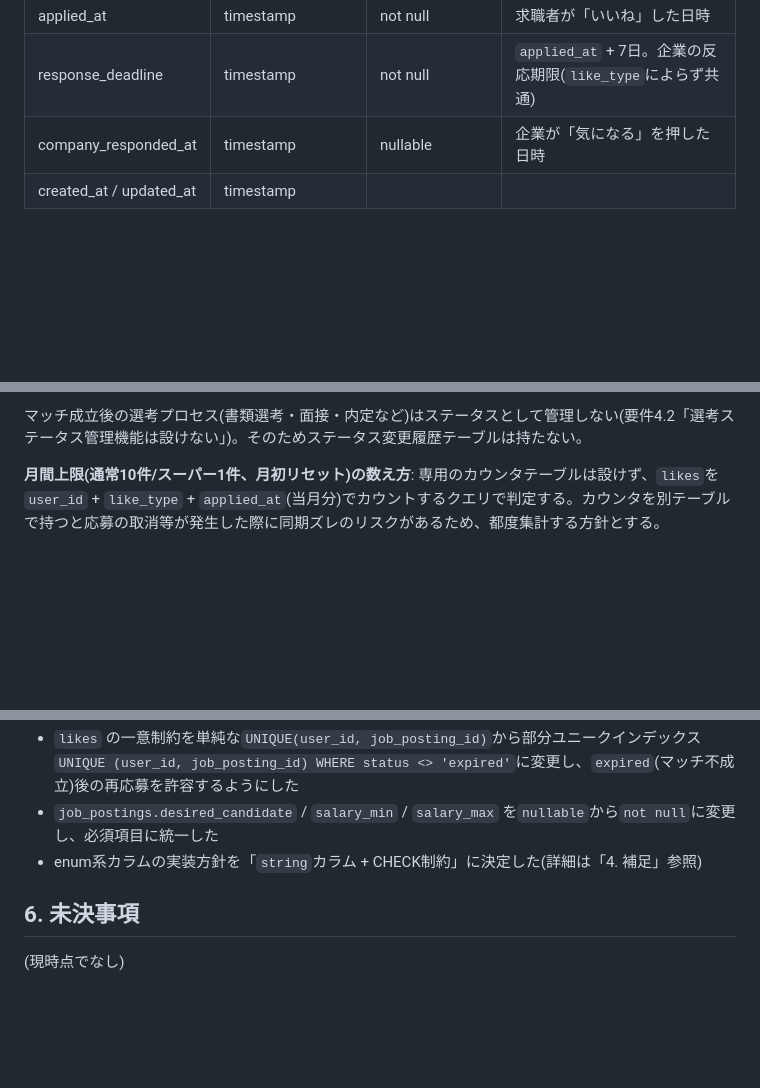
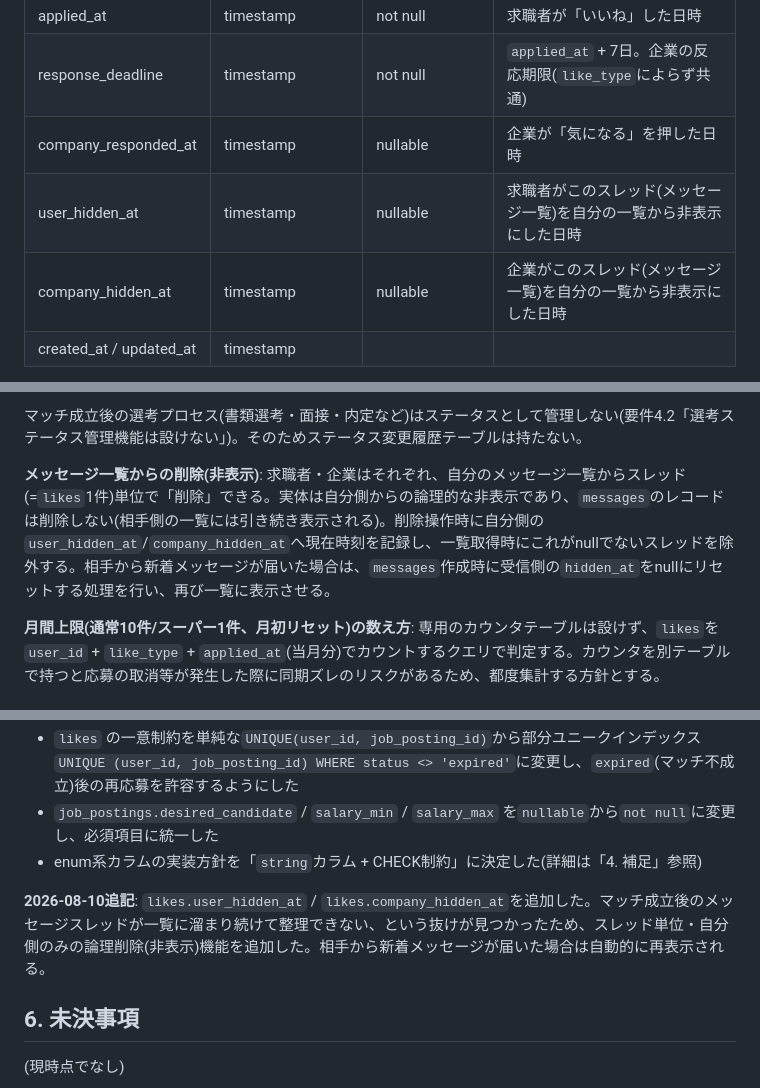
Before and after one commit to kabochan73/Match-Portfolio, a Markdown page: DB_DESIGN.md, 3 parts joined by grey strips. Drawn GitHub-style; blank space fills up the shorter version.

Commit message:
Add message thread deletion (hide) feature to design docs
- メッセージ一覧が使い終わったスレッドで溜まり続ける問題を解消するため、スレッド単位の削除(自分側の一覧からの非表示)機能を要件・DB設計に追加
- likesテーブルにuser_hidden_at/company_hidden_atを追加。相手から新着メッセージが届くと自動的に一覧へ再表示される仕様とした

```diff
--- a/DB_DESIGN.md
+++ b/DB_DESIGN.md
@@ -197,6 +197,8 @@ erDiagram
 | applied_at | timestamp | not null | 求職者が「いいね」した日時 |
 | response_deadline | timestamp | not null | `applied_at` + 7日。企業の反応期限(`like_type`によらず共通) |
 | company_responded_at | timestamp | nullable | 企業が「気になる」を押した日時 |
+| user_hidden_at | timestamp | nullable | 求職者がこのスレッド(メッセージ一覧)を自分の一覧から非表示にした日時 |
+| company_hidden_at | timestamp | nullable | 企業がこのスレッド(メッセージ一覧)を自分の一覧から非表示にした日時 |
 | created_at / updated_at | timestamp | | |
 
 - 部分ユニークインデックス: `UNIQUE (user_id, job_posting_id) WHERE status <> 'expired'`(反応待ち・マッチ成立中の同一求人への重複応募を防止する一方、`expired`[マッチ不成立]になった求人には再度いいね[応募]できるようにするため、`expired`のレコードはこの一意制約の対象外とする)
@@ -207,6 +209,8 @@ erDiagram
 - `expired`: 7日以内に企業の反応がなく自動的に不成立(バッチ処理で更新)。同一求人への再応募が可能な状態
 
 マッチ成立後の選考プロセス(書類選考・面接・内定など)はステータスとして管理しない(要件4.2「選考ステータス管理機能は設けない」)。そのためステータス変更履歴テーブルは持たない。
+
+**メッセージ一覧からの削除(非表示)**: 求職者・企業はそれぞれ、自分のメッセージ一覧からスレッド(=`likes`1件)単位で「削除」できる。実体は自分側からの論理的な非表示であり、`messages`のレコードは削除しない(相手側の一覧には引き続き表示される)。削除操作時に自分側の`user_hidden_at`/`company_hidden_at`へ現在時刻を記録し、一覧取得時にこれがnullでないスレッドを除外する。相手から新着メッセージが届いた場合は、`messages`作成時に受信側の`hidden_at`をnullにリセットする処理を行い、再び一覧に表示させる。
 
 **月間上限(通常10件/スーパー1件、月初リセット)の数え方**: 専用のカウンタテーブルは設けず、`likes`を`user_id` + `like_type` + `applied_at`(当月分)でカウントするクエリで判定する。カウンタを別テーブルで持つと応募の取消等が発生した際に同期ズレのリスクがあるため、都度集計する方針とする。
 
@@ -300,6 +304,8 @@ erDiagram
 - `job_postings.desired_candidate` / `salary_min` / `salary_max` を`nullable`から`not null`に変更し、必須項目に統一した
 - enum系カラムの実装方針を「`string`カラム + CHECK制約」に決定した(詳細は「4. 補足」参照)
 
+**2026-08-10追記**: `likes.user_hidden_at` / `likes.company_hidden_at`を追加した。マッチ成立後のメッセージスレッドが一覧に溜まり続けて整理できない、という抜けが見つかったため、スレッド単位・自分側のみの論理削除(非表示)機能を追加した。相手から新着メッセージが届いた場合は自動的に再表示される。
+
 ## 6. 未決事項
 
 (現時点でなし)
```
Also changed, not shown: REQUIREMENTS.md (+2 -0 lines).
